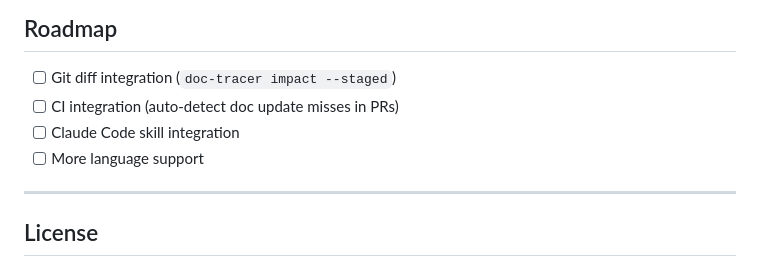
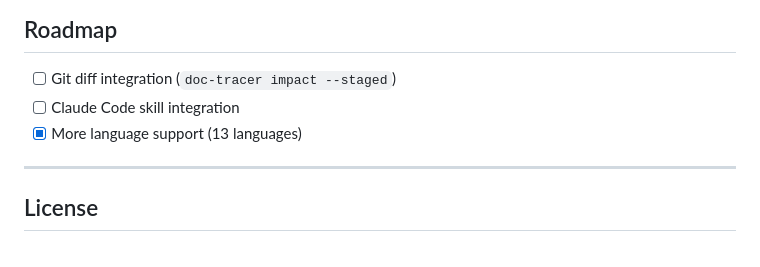
Before and after one commit to staticWagomU/doc-tracer, a Markdown page: README.md, the part around the change. GitHub-like rendering.

```diff
--- a/README.md
+++ b/README.md
@@ -341,9 +341,8 @@ CREATE TABLE edges (
 ## Roadmap
 
 - [ ] Git diff integration (`doc-tracer impact --staged`)
-- [ ] CI integration (auto-detect doc update misses in PRs)
 - [ ] Claude Code skill integration
-- [ ] More language support
+- [x] More language support (13 languages)
 
 ---
 
```
Also changed, not shown: article.md (+1 -2 lines).
